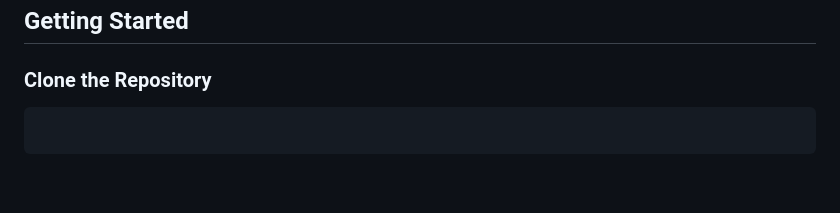
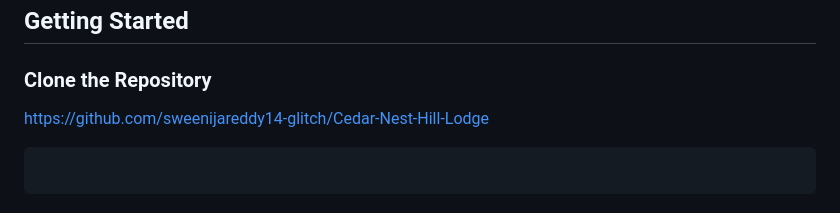
Before and after one commit to sweenijareddy14-glitch/Cedar-Nest-Hill-Lodge, a Markdown page: README.md, the part around the change. GitHub-like rendering; blank space fills up the shorter version.

Commit message:
Include cloning URL in README
Add repository URL to the README for cloning instructions.

````diff
--- a/README.md
+++ b/README.md
@@ -128,6 +128,8 @@ Responsive layouts were created using CSS Flexbox, CSS Grid, and Media Queries.
 
 ### Clone the Repository
 
+https://github.com/sweenijareddy14-glitch/Cedar-Nest-Hill-Lodge
+
 ```bash
 
 ```
````
